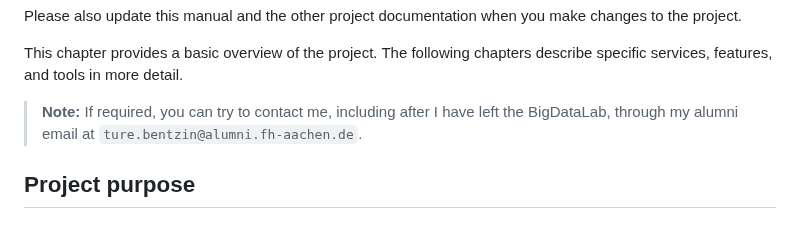
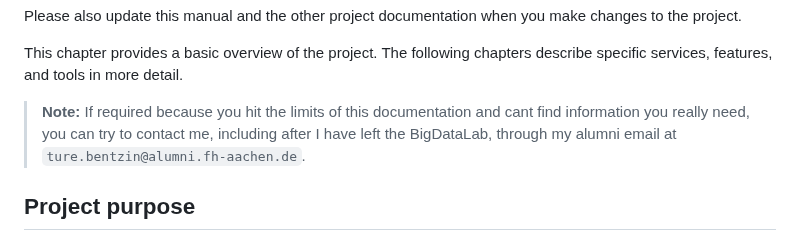
Before and after one commit to Soc-Poc-Team/sdc-hpc, a Markdown page: docs/developer/01-introduction.md, the part around the change. Drawn GitHub-style.

Commit message:
docs: expand contact offer in introduction

```diff
--- a/docs/developer/01-introduction.md
+++ b/docs/developer/01-introduction.md
@@ -19,8 +19,10 @@ changes to the project.
 This chapter provides a basic overview of the project. The following chapters
 describe specific services, features, and tools in more detail.
 
-> **Note:** If required, you can try to contact me, including after I have left
-> the BigDataLab, through my alumni email at `ture.bentzin@alumni.fh-aachen.de`.
+> **Note:** If required because you hit the limits of this documentation and
+> cant find information you really need, you can try to contact me, including
+> after I have left the BigDataLab, through my alumni email at
+> `ture.bentzin@alumni.fh-aachen.de`.
 
 ## Project purpose
 
```
